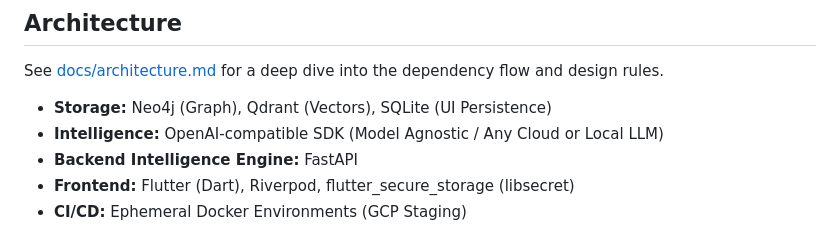
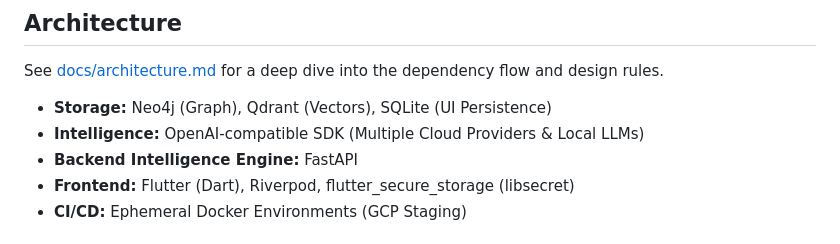
Before and after one commit to kcoaguila-dev/veraxi, a Markdown page: README.md, the part around the change. Drawn GitHub-style.

Commit message:
Update intelligence section to say multiple cloud providers

```diff
--- a/README.md
+++ b/README.md
@@ -40,7 +40,7 @@ See [docs/ROADMAP.md](docs/ROADMAP.md) for the historical evolution of the proje
 See [docs/architecture.md](docs/architecture.md) for a deep dive into the dependency flow and design rules.
 
 - **Storage:** Neo4j (Graph), Qdrant (Vectors), SQLite (UI Persistence)
-- **Intelligence:** OpenAI-compatible SDK (Model Agnostic / Any Cloud or Local LLM)
+- **Intelligence:** OpenAI-compatible SDK (Multiple Cloud Providers & Local LLMs)
 - **Backend Intelligence Engine:** FastAPI
 - **Frontend:** Flutter (Dart), Riverpod, flutter_secure_storage (libsecret)
 - **CI/CD:** Ephemeral Docker Environments (GCP Staging)
```
